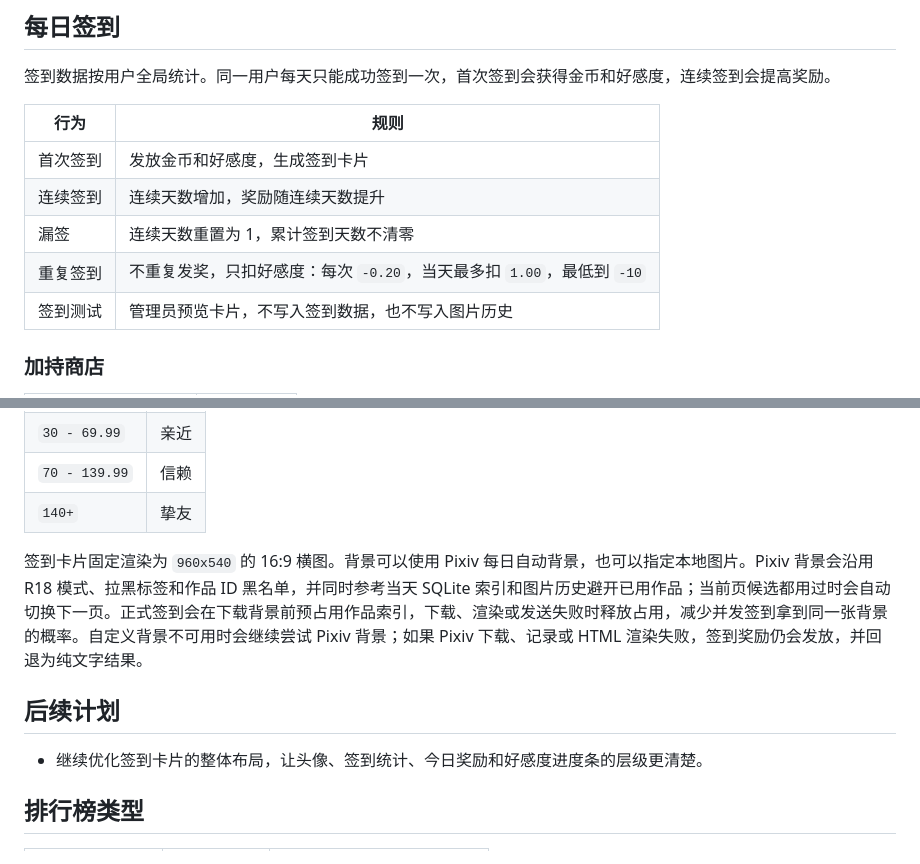
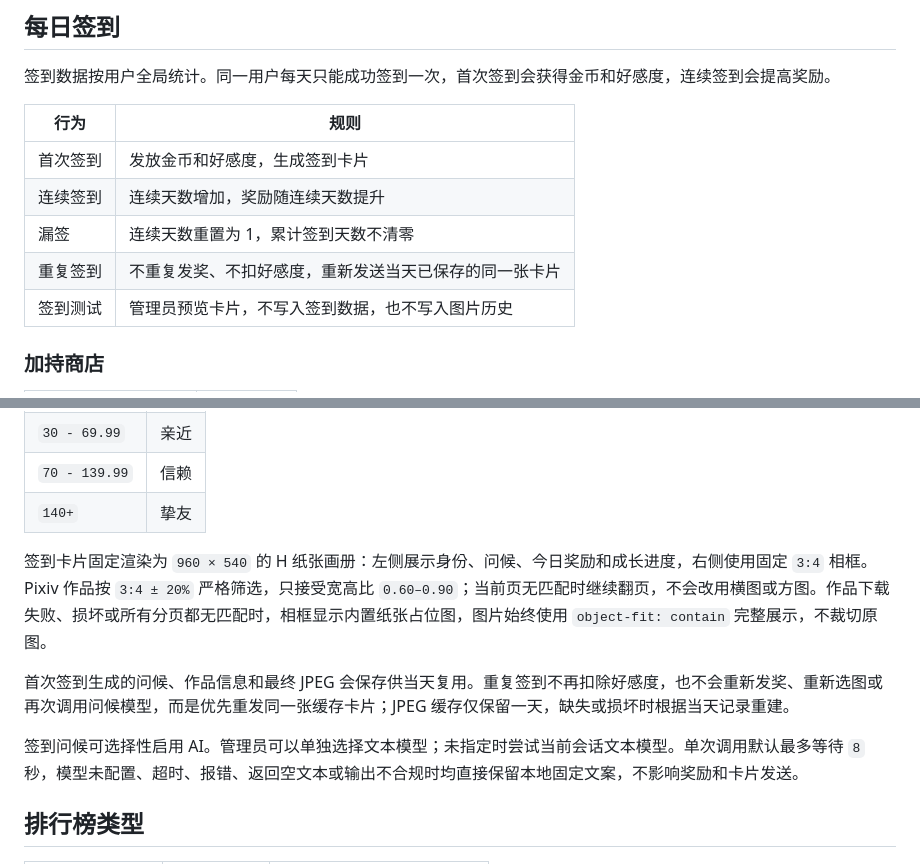
Before and after one commit to shitianyaa/astrbot_plugin_get_px, a Markdown page: README.md, 2 parts joined by grey strips. Drawn GitHub-style.

```diff
--- a/README.md
+++ b/README.md
@@ -104,7 +104,7 @@
 | 首次签到 | 发放金币和好感度，生成签到卡片 |
 | 连续签到 | 连续天数增加，奖励随连续天数提升 |
 | 漏签 | 连续天数重置为 1，累计签到天数不清零 |
-| 重复签到 | 不重复发奖，只扣好感度：每次 `-0.20`，当天最多扣 `1.00`，最低到 `-10` |
+| 重复签到 | 不重复发奖、不扣好感度，重新发送当天已保存的同一张卡片 |
 | 签到测试 | 管理员预览卡片，不写入签到数据，也不写入图片历史 |
 
 ### 加持商店
@@ -128,11 +128,11 @@
 | `70 - 139.99` | 信赖 |
 | `140+` | 挚友 |
 
-签到卡片固定渲染为 `960x540` 的 16:9 横图。背景可以使用 Pixiv 每日自动背景，也可以指定本地图片。Pixiv 背景会沿用 R18 模式、拉黑标签和作品 ID 黑名单，并同时参考当天 SQLite 索引和图片历史避开已用作品；当前页候选都用过时会自动切换下一页。正式签到会在下载背景前预占用作品索引，下载、渲染或发送失败时释放占用，减少并发签到拿到同一张背景的概率。自定义背景不可用时会继续尝试 Pixiv 背景；如果 Pixiv 下载、记录或 HTML 渲染失败，签到奖励仍会发放，并回退为纯文字结果。
+签到卡片固定渲染为 `960 × 540` 的 H 纸张画册：左侧展示身份、问候、今日奖励和成长进度，右侧使用固定 `3:4` 相框。Pixiv 作品按 `3:4 ± 20%` 严格筛选，只接受宽高比 `0.60–0.90`；当前页无匹配时继续翻页，不会改用横图或方图。作品下载失败、损坏或所有分页都无匹配时，相框显示内置纸张占位图，图片始终使用 `object-fit: contain` 完整展示，不裁切原图。
 
-## 后续计划
+首次签到生成的问候、作品信息和最终 JPEG 会保存供当天复用。重复签到不再扣除好感度，也不会重新发奖、重新选图或再次调用问候模型，而是优先重发同一张缓存卡片；JPEG 缓存仅保留一天，缺失或损坏时根据当天记录重建。
 
-- 继续优化签到卡片的整体布局，让头像、签到统计、今日奖励和好感度进度条的层级更清楚。
+签到问候可选择性启用 AI。管理员可以单独选择文本模型；未指定时尝试当前会话文本模型。单次调用默认最多等待 `8` 秒，模型未配置、超时、报错、返回空文本或输出不合规时均直接保留本地固定文案，不影响奖励和卡片发送。
 
 ## 排行榜类型
 
```
Also changed, not shown: other parts of README.md (+10 -6 lines), CHANGELOG.md (+16 -0 lines), templates/checkin_card_v2/README.md (+10 -0 lines), docs/images/checkin-card-v2-template-preview.png.
